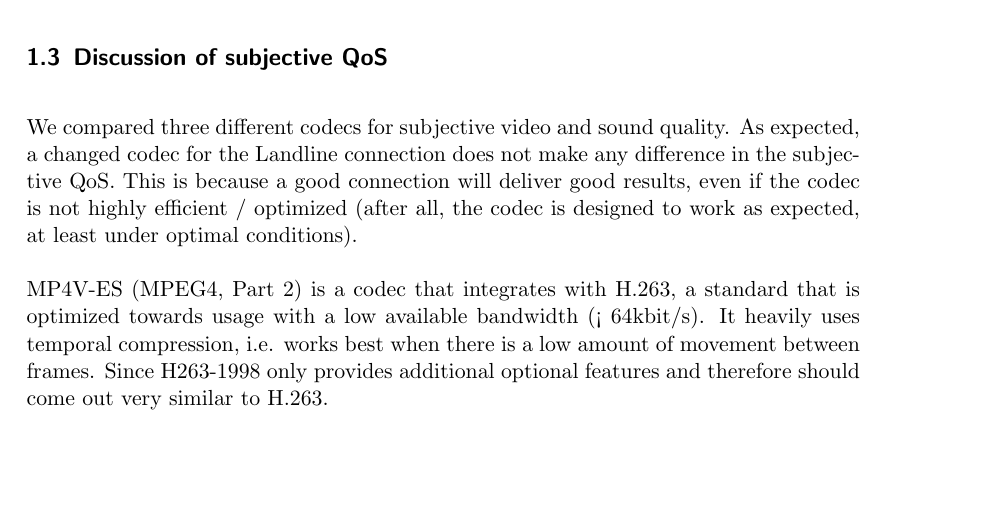
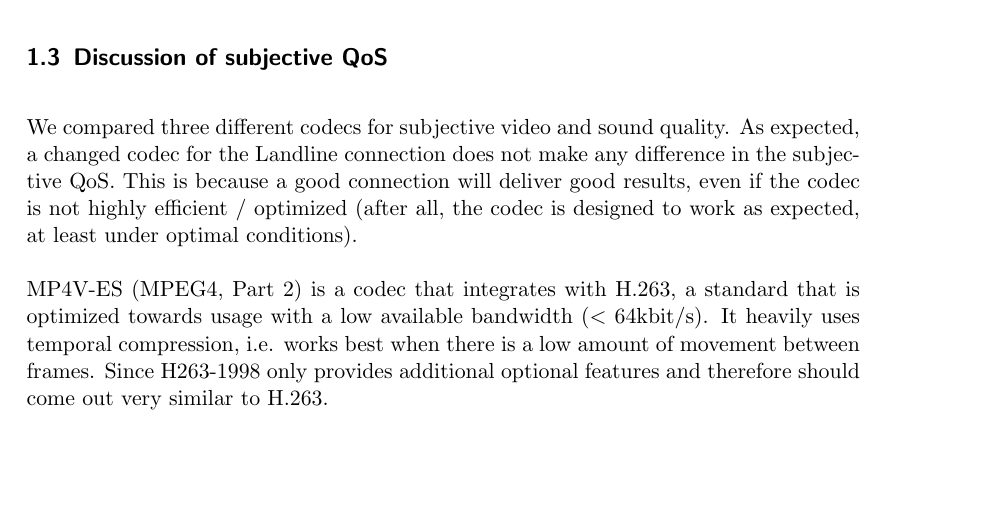
Before and after one commit to Haini/CN2, a LaTeX problem sheet (2_Assignment/lab_report_2.tex): part of page 3 of 4, cut so that both start at the same text. Compiled offline with pdfLaTeX.

Commit message:
Fixed spelling mistake

```diff
--- a/2_Assignment/lab_report_2.tex
+++ b/2_Assignment/lab_report_2.tex
@@ -136,13 +136,14 @@ A higher mean jitter for Satellite means that a bigger playback buffer is requir
 % Useful links:
 % - https://osqa-ask.wireshark.org/questions/48014/how-can-i-measure-packet-loss-delay-and-jitter-for-a-streaming-video-over-a-lan
 % - https://osqa-ask.wireshark.org/questions/52294/how-can-i-measure-throughput-packet-loss-delay-and-jitter-for-a-streaming-video-over-wifi
+% - https://osqa-ask.wireshark.org/questions/29008/what-are-difference-and-delta-in-wireshark-rtp-analysis
 
 \subsection{Discussion of subjective QoS}
 We compared three different codecs for subjective video and sound quality.
 As expected, a changed codec for the Landline connection does not make any difference in the subjective QoS.
 This is because a good connection will deliver good results, even if the codec is not highly efficient / optimized (after all, the codec is designed to work as expected, at least under optimal conditions).
 
-MP4V-ES (MPEG4, Part 2) is a codec that integrates with H.263, a standard that is optimized towards usage with a low available bandwidth (< 64kbit/s).
+MP4V-ES (MPEG4, Part 2) is a codec that integrates with H.263, a standard that is optimized towards usage with a low available bandwidth ($<$ 64kbit/s).
 It heavily uses temporal compression, i.e. works best when there is a low amount of movement between frames.
 Since H263-1998 only provides additional optional features and therefore should come out very similar to H.263.
 
```
Also changed, not shown: 2_Assignment/lab_report_2.pdf.
